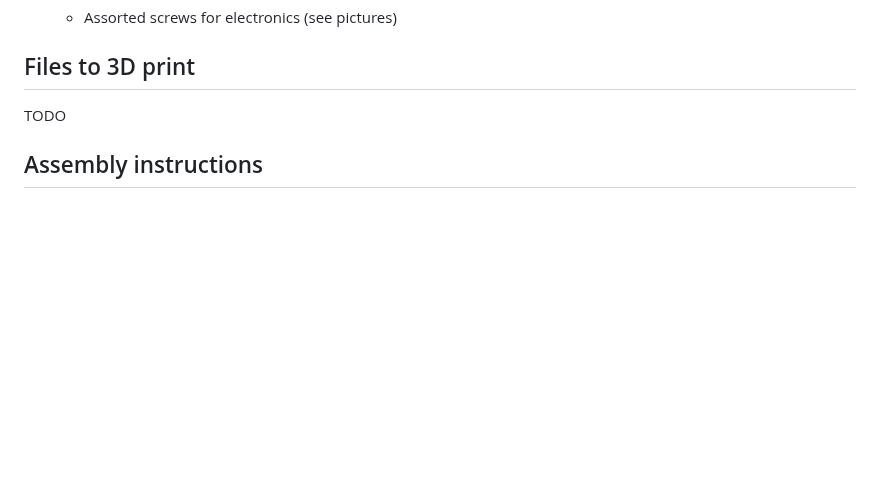
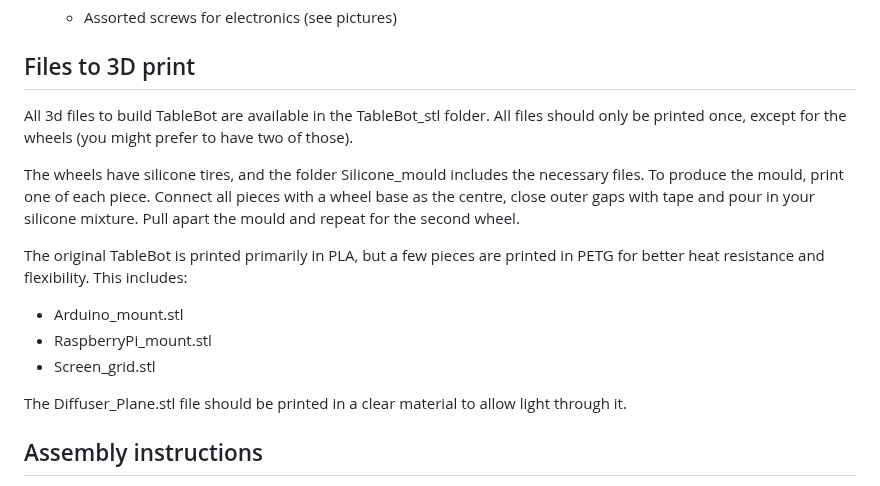
Before and after one commit to Aldermoore/TableBot, a Markdown page: README.md, the part around the change. GitHub-like rendering; blank space fills up the shorter version.

```diff
--- a/README.md
+++ b/README.md
@@ -73,7 +73,16 @@ Repo for the final code, 3d-models and assembly instructions for the TableBot ta
 
 ## Files to 3D print
 
-TODO
+All 3d files to build TableBot are available in the TableBot_stl folder. All files should only be printed once, except for the wheels (you might prefer to have two of those).
+
+The wheels have silicone tires, and the folder Silicone_mould includes the necessary files. To produce the mould, print one of each piece. Connect all pieces with a wheel base as the centre, close outer gaps with tape and pour in your silicone mixture. Pull apart the mould and repeat for the second wheel.
+
+The original TableBot is printed primarily in PLA, but a few pieces are printed in PETG for better heat resistance and flexibility. This includes:
+* Arduino_mount.stl
+* RaspberryPi_mount.stl
+* Screen_grid.stl
+
+The Diffuser_Plane.stl file should be printed in a clear material to allow light through it.
 
 ## Assembly instructions
 
```
